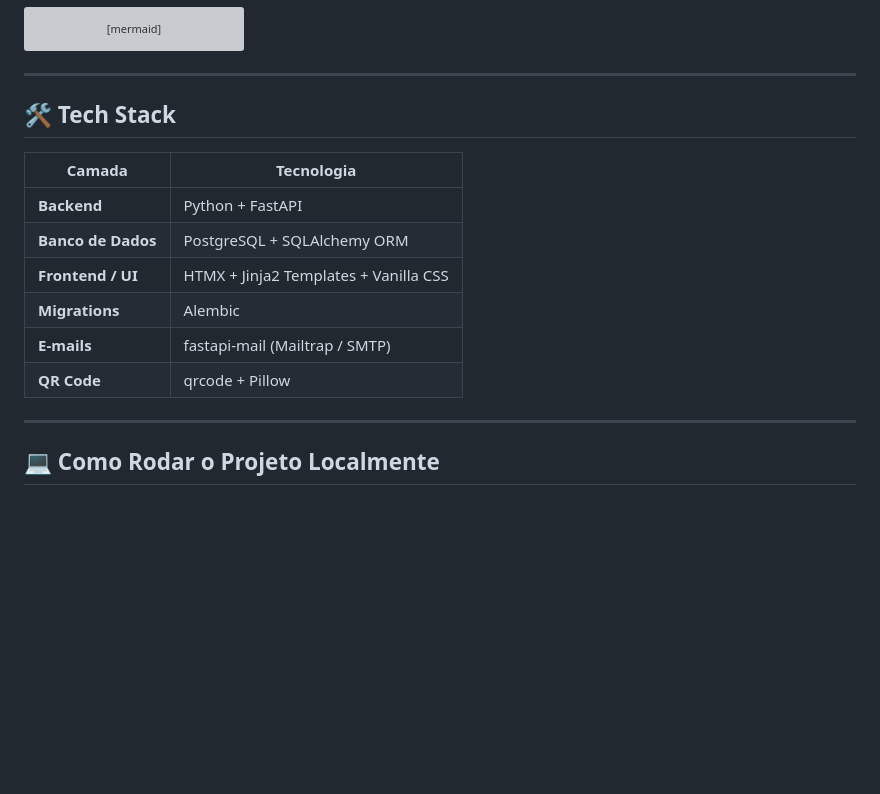
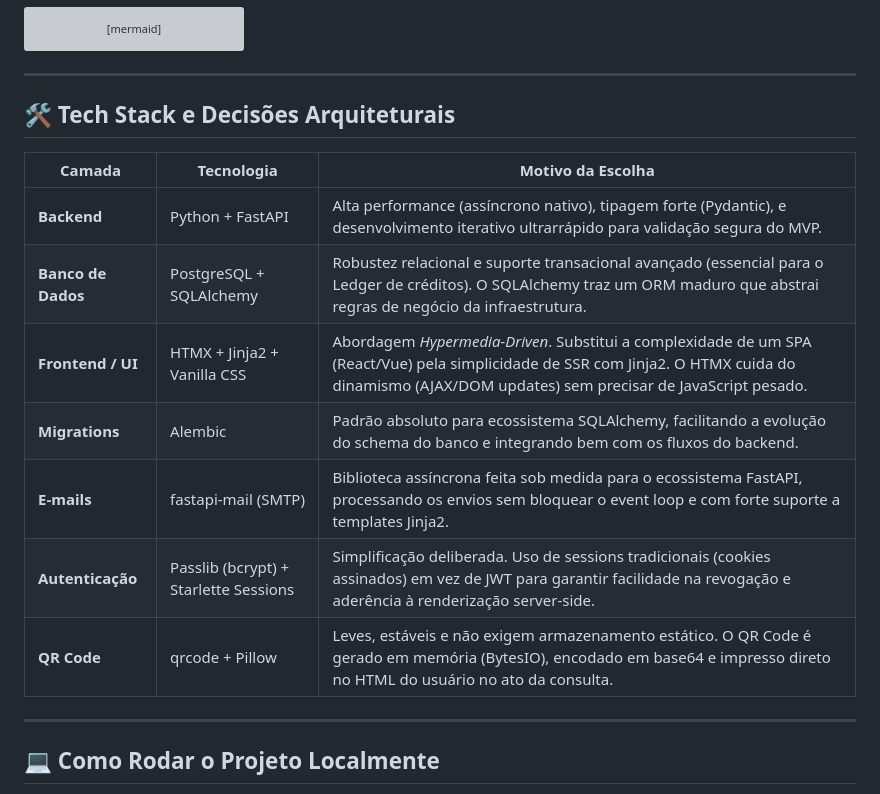
Before and after one commit to ilaraca/coffee-colab, a Markdown page: README.md, the part around the change. Drawn GitHub-style; blank space fills up the shorter version; grey boxes are pictures that could not be loaded.

Commit message:
docs: detalhar stack tecnológica e motivos das escolhas arquiteturais

```diff
--- a/README.md
+++ b/README.md
@@ -181,16 +181,17 @@ graph TD
 
 ---
 
-## 🛠 Tech Stack
+## 🛠 Tech Stack e Decisões Arquiteturais
 
-| Camada | Tecnologia |
-|---|---|
-| **Backend** | Python + FastAPI |
-| **Banco de Dados** | PostgreSQL + SQLAlchemy ORM |
-| **Frontend / UI** | HTMX + Jinja2 Templates + Vanilla CSS |
-| **Migrations** | Alembic |
-| **E-mails** | fastapi-mail (Mailtrap / SMTP) |
-| **QR Code** | qrcode + Pillow |
+| Camada | Tecnologia | Motivo da Escolha |
+|---|---|---|
+| **Backend** | Python + FastAPI | Alta performance (assíncrono nativo), tipagem forte (Pydantic), e desenvolvimento iterativo ultrarrápido para validação segura do MVP. |
+| **Banco de Dados** | PostgreSQL + SQLAlchemy | Robustez relacional e suporte transacional avançado (essencial para o Ledger de créditos). O SQLAlchemy traz um ORM maduro que abstrai regras de negócio da infraestrutura. |
+| **Frontend / UI** | HTMX + Jinja2 + Vanilla CSS | Abordagem *Hypermedia-Driven*. Substitui a complexidade de um SPA (React/Vue) pela simplicidade de SSR com Jinja2. O HTMX cuida do dinamismo (AJAX/DOM updates) sem precisar de JavaScript pesado. |
+| **Migrations** | Alembic | Padrão absoluto para ecossistema SQLAlchemy, facilitando a evolução do schema do banco e integrando bem com os fluxos do backend. |
+| **E-mails** | fastapi-mail (SMTP) | Biblioteca assíncrona feita sob medida para o ecossistema FastAPI, processando os envios sem bloquear o event loop e com forte suporte a templates Jinja2. |
+| **Autenticação**| Passlib (bcrypt) + Starlette Sessions | Simplificação deliberada. Uso de sessions tradicionais (cookies assinados) em vez de JWT para garantir facilidade na revogação e aderência à renderização server-side. |
+| **QR Code** | qrcode + Pillow | Leves, estáveis e não exigem armazenamento estático. O QR Code é gerado em memória (BytesIO), encodado em base64 e impresso direto no HTML do usuário no ato da consulta. |
 
 ---
 
```
